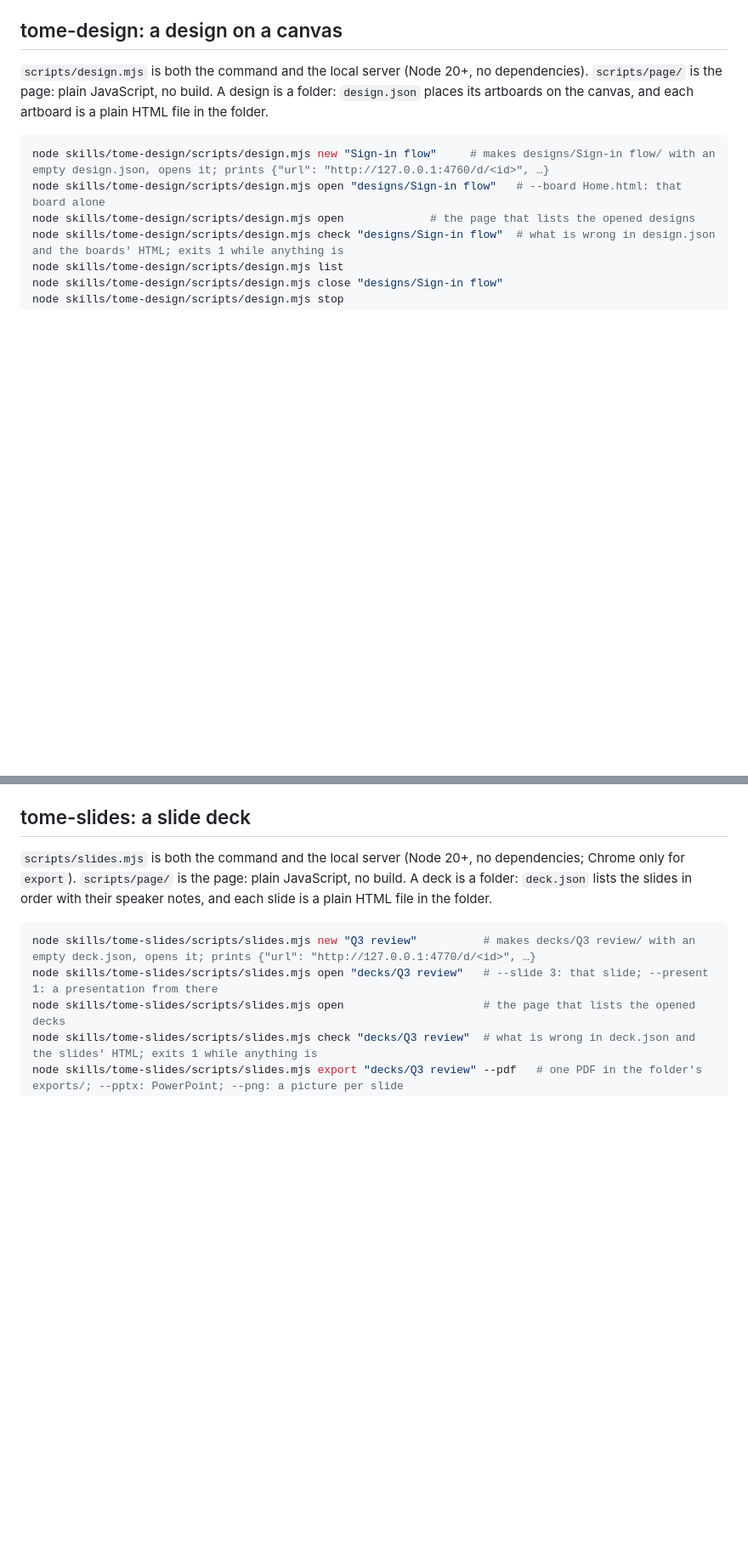
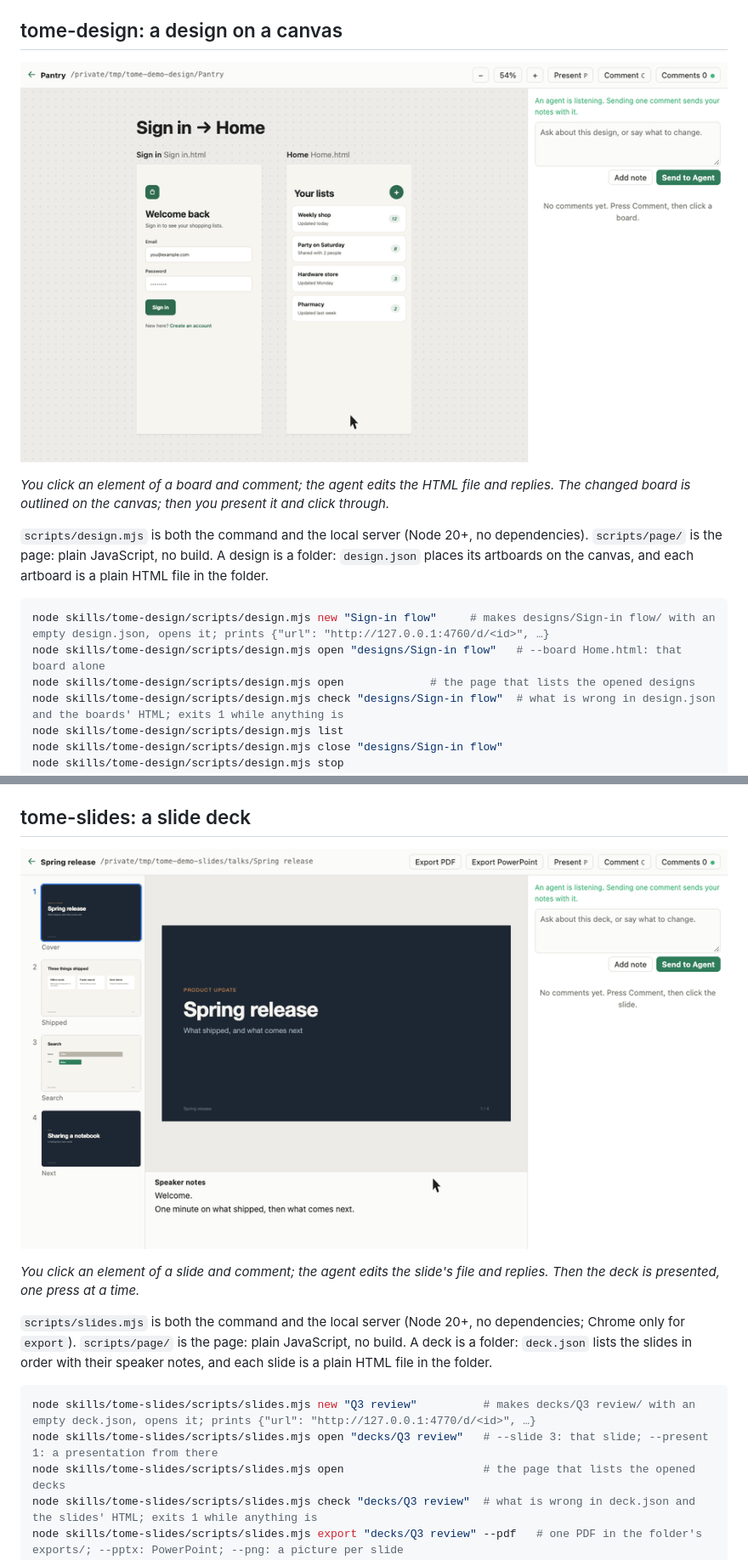
Before and after one commit to DDnim/tome-skill, a Markdown page: README.md, 2 parts joined by grey strips. Shown at 85% size. GitHub-like rendering; pictures changed too: docs/tome-design.gif (added), docs/tome-slides.gif (added); blank space fills up the shorter version.

````diff
--- a/README.md
+++ b/README.md
@@ -87,6 +87,10 @@ node skills/tome-md/scripts/md.mjs comment-reply <id> "…"  # replies (--resolv
 
 ## tome-design: a design on a canvas
 
+![An element of a board is sent to the agent with a comment; the agent rewrites the board and replies, the changed board is outlined on the canvas, then the flow is presented](docs/tome-design.gif)
+
+*You click an element of a board and comment; the agent edits the HTML file and replies. The changed board is outlined on the canvas; then you present it and click through.*
+
 `scripts/design.mjs` is both the command and the local server (Node 20+, no dependencies). `scripts/page/` is the page: plain JavaScript, no build. A design is a folder: `design.json` places its artboards on the canvas, and each artboard is a plain HTML file in the folder.
 
 ```sh
@@ -111,6 +115,10 @@ node skills/tome-design/scripts/design.mjs comment-reply <id> "…"  # replies (
 - **Tests**: `cd apps/design && npm test`.
 
 ## tome-slides: a slide deck
+
+![A title on a slide is clicked and sent to the agent with a comment; the agent rewrites it and replies, then the deck is presented](docs/tome-slides.gif)
+
+*You click an element of a slide and comment; the agent edits the slide's file and replies. Then the deck is presented, one press at a time.*
 
 `scripts/slides.mjs` is both the command and the local server (Node 20+, no dependencies; Chrome only for `export`). `scripts/page/` is the page: plain JavaScript, no build. A deck is a folder: `deck.json` lists the slides in order with their speaker notes, and each slide is a plain HTML file in the folder.
 
````
Also changed, not shown: other parts of README.md (+8 -0 lines), README.ja.md (+16 -0 lines), README.zh-CN.md (+16 -0 lines), docs/tome-etl.gif (added), docs/tome-pipeline.gif (added).
